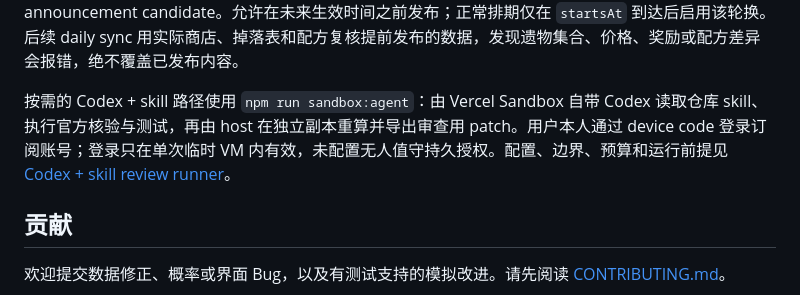
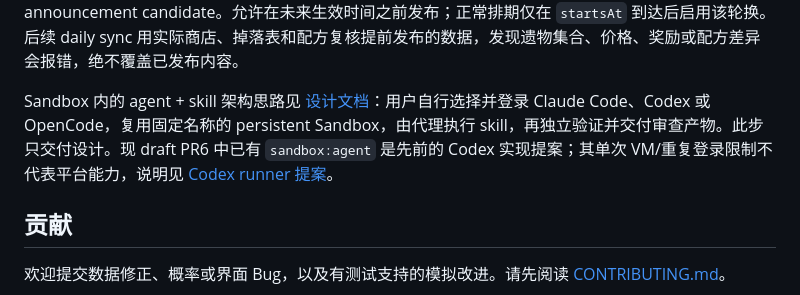
Before and after one commit to chenshu007/varzia, a Markdown page: README.md, the part around the change. Rendered like a GitHub page.

Commit message:
docs: describe persistent multi-agent Sandbox architecture

```diff
--- a/README.md
+++ b/README.md
@@ -195,7 +195,7 @@ PR 发布由 `scripts/prime-resurgence-publish.mjs` 处理。保留全 workflow
 
 自动生成的 rotation 永远是 `publicationStatus: "provisional"`。流水线不推进正式数据的 `lastVerified` 或目录级 `updatedAt`，不从官方来源推导 `ayaBudget`，也不会把候选加入 `publishedRotations()`。人工 Review 合格后把 rotation 的状态改为 `published`，同时移除已完成的 announcement candidate。允许在未来生效时间之前发布；正常排期仅在 `startsAt` 到达后启用该轮换。后续 daily sync 用实际商店、掉落表和配方复核提前发布的数据，发现遗物集合、价格、奖励或配方差异会报错，绝不覆盖已发布内容。
 
-按需的 Codex + skill 路径使用 `npm run sandbox:agent`：由 Vercel Sandbox 自带 Codex 读取仓库 skill、执行官方核验与测试，再由 host 在独立副本重算并导出审查用 patch。用户本人通过 device code 登录订阅账号；登录只在单次临时 VM 内有效，未配置无人值守持久授权。配置、边界、预算和运行前提见 [Codex + skill review runner](docs/codex-sandbox-agent.md)。
+Sandbox 内的 agent + skill 架构思路见 [设计文档](docs/sandbox-agent-architecture.md)：用户自行选择并登录 Claude Code、Codex 或 OpenCode，复用固定名称的 persistent Sandbox，由代理执行 skill，再独立验证并交付审查产物。此步只交付设计。现 draft PR6 中已有 `sandbox:agent` 是先前的 Codex 实现提案；其单次 VM/重复登录限制不代表平台能力，说明见 [Codex runner 提案](docs/codex-sandbox-agent.md)。
 
 ## 贡献
 
```
Also changed, not shown: docs/codex-sandbox-agent.md (+2 -0 lines), docs/sandbox-agent-architecture.md (added, +89 -0 lines).
